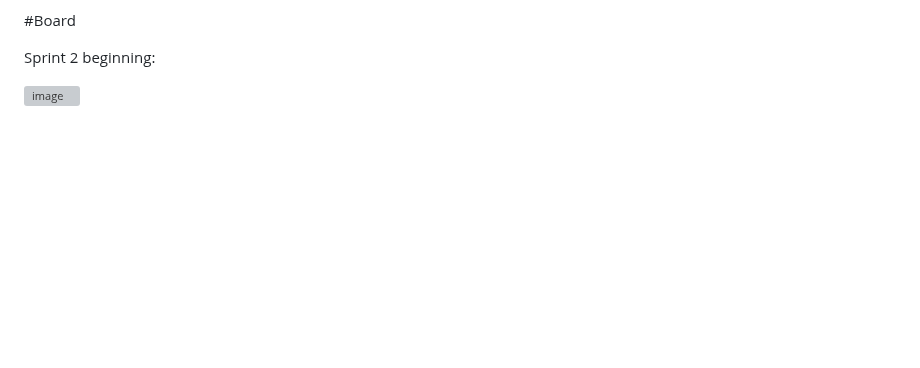
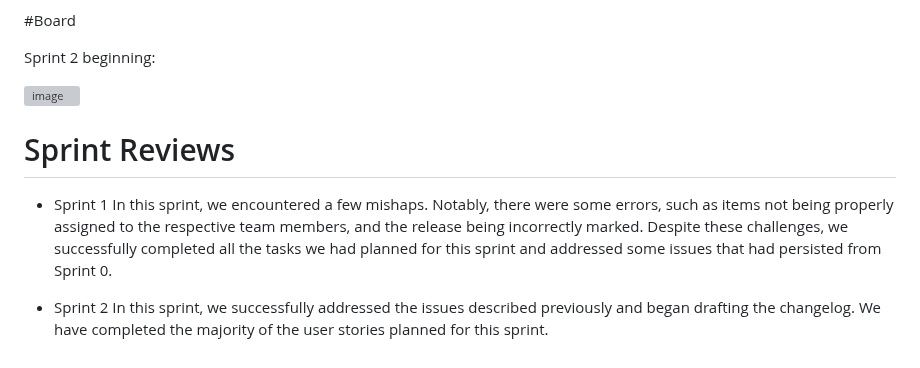
Before and after one commit to PedroLunet/MarineChoice, a Markdown page: README.md, the part around the change. Rendered like a GitHub page; blank space fills up the shorter version; grey boxes are pictures that could not be loaded.

Commit message:
Update README.md
Added sprint reviews

```diff
--- a/README.md
+++ b/README.md
@@ -135,3 +135,11 @@ Sprint 1 end:
 Sprint 2 beginning:
 
 ![image](https://github.com/FEUP-LEIC-ES-2023-24/2LEIC14T1/assets/93152747/c97631af-9bd7-402a-8fc8-70514808585f)
+
+# Sprint Reviews
+
+- Sprint 1
+In this sprint, we encountered a few mishaps. Notably, there were some errors, such as items not being properly assigned to the respective team members, and the release being incorrectly marked. Despite these challenges, we successfully completed all the tasks we had planned for this sprint and addressed some issues that had persisted from Sprint 0.
+
+- Sprint 2
+In this sprint, we successfully addressed the issues described previously and began drafting the changelog. We have completed the majority of the user stories planned for this sprint.
```
